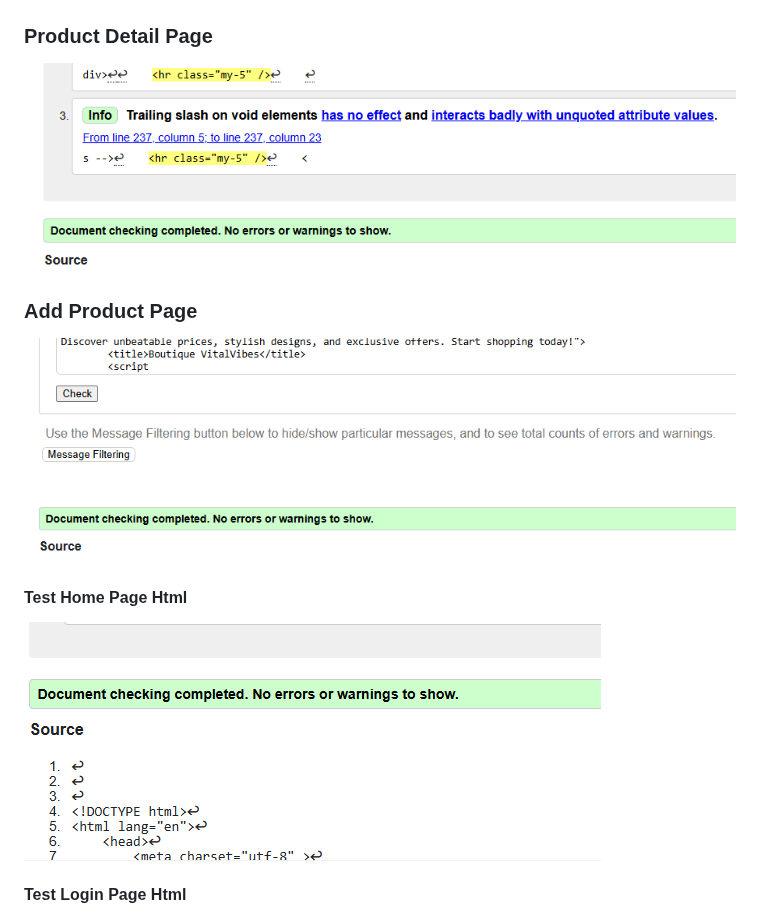
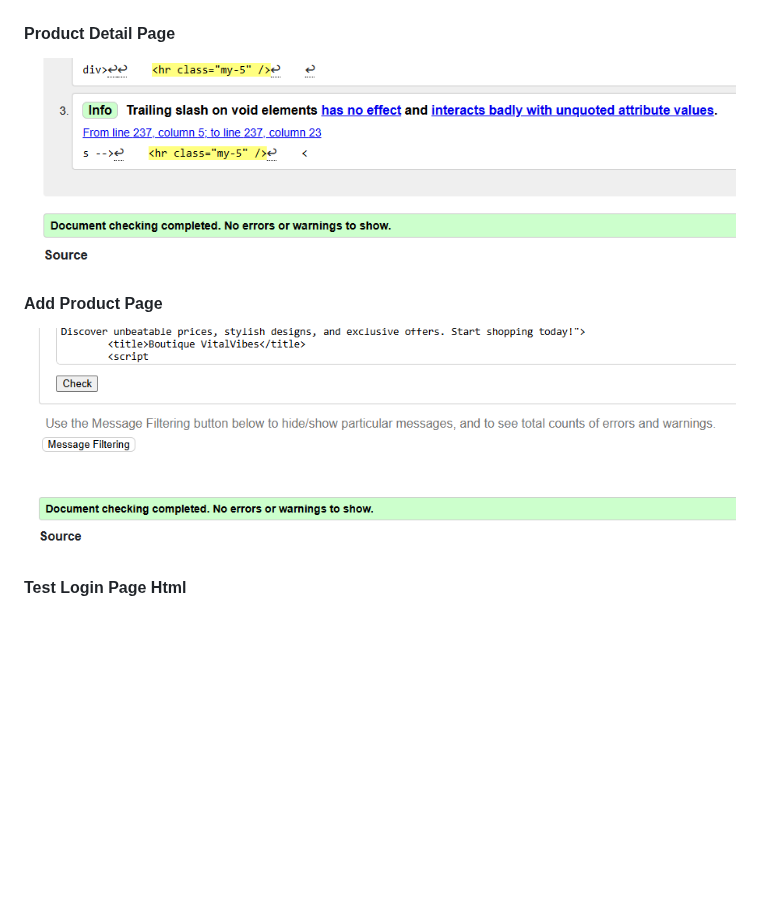
Before and after one commit to BadrAlioui/boutique_shop, a Markdown page: README.md, the part around one of its changes. Drawn GitHub-style; blank space fills up the shorter version.

```diff
--- a/README.md
+++ b/README.md
@@ -395,17 +414,15 @@ Sometimes, scripts may contain more characters than expected, but I’m leaving
 
 ![HTML Register Page](/images/Screenshot_validator_product_page.png)
 
-### Product Detail Page
+#### Product Detail Page
 
 ![HTML Register Page](/images/Screenshot_validator_product_detail.png)
 
-### Add Product Page
+#### Add Product Page
 
 ![HTML Register Page](/images/Screenshot_validator_add_product.png)
 
-#### Test Home Page Html
 
-![HTML Home Page](/images/home_page_html.png)
 
 #### Test Login Page Html
 
```
Also changed, not shown: other parts of README.md (+19 -0 lines).
